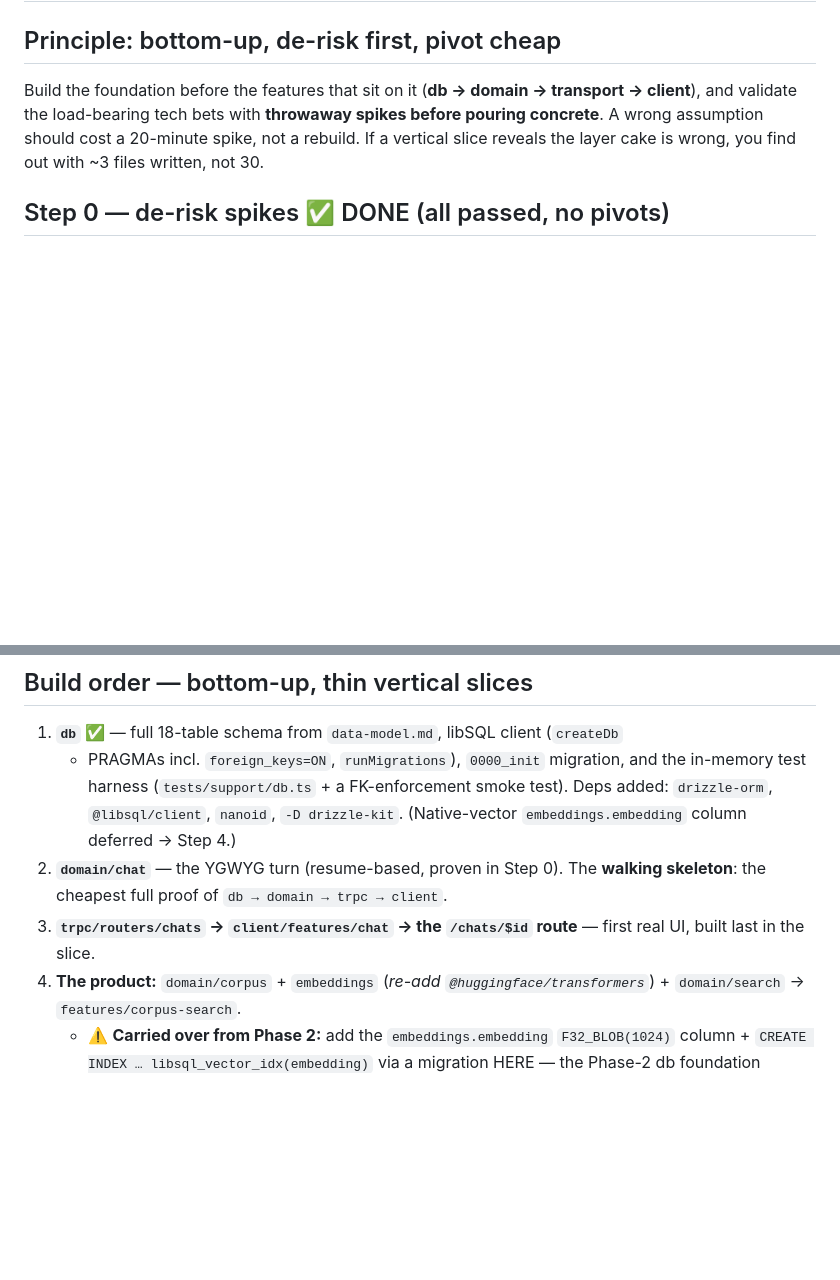
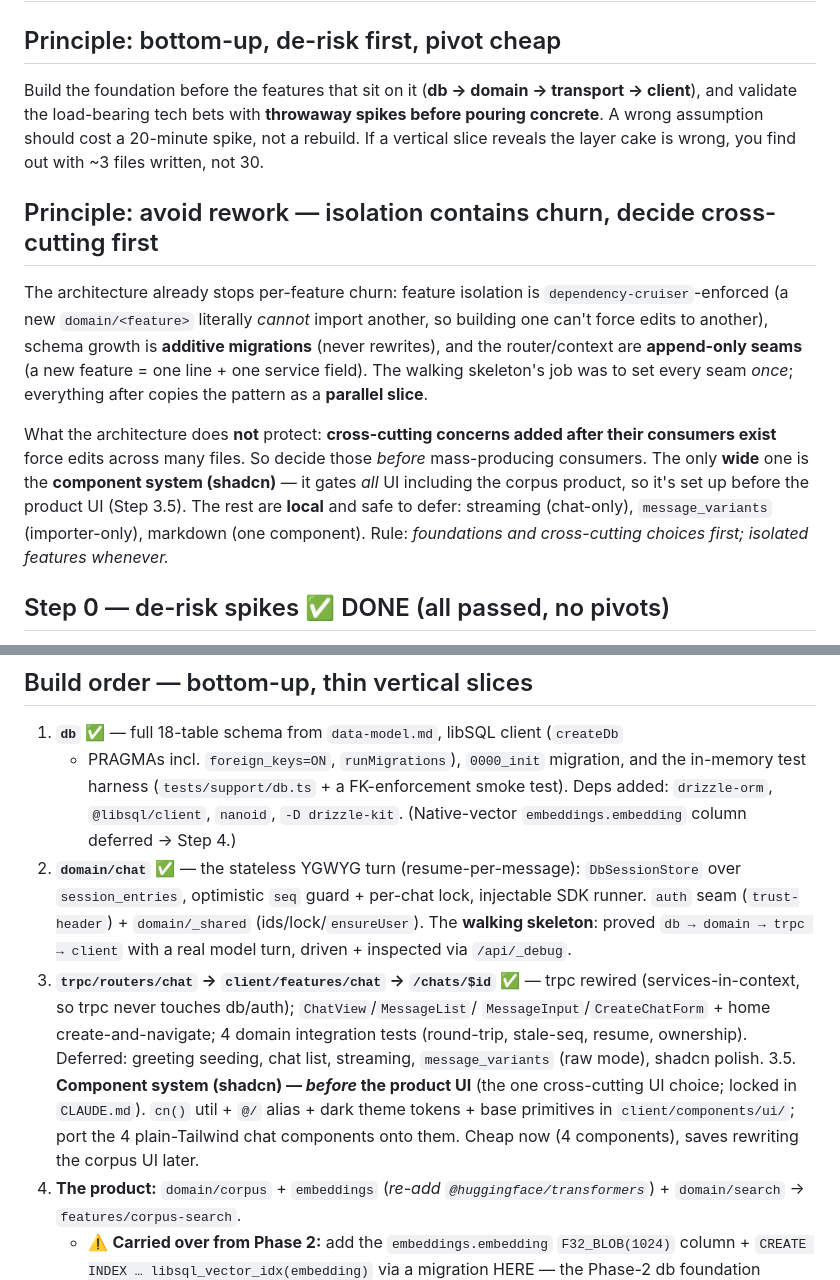
Before and after one commit to Inktomi93/neo-tavern, a Markdown page: docs/build-plan.md, 2 parts joined by grey strips. Rendered like a GitHub page; blank space fills up the shorter version.

Commit message:
docs(build-plan): mark Steps 1-3 done; add anti-churn ordering principle + Step 3.5 (component system before product UI)
Co-Authored-By: Claude Opus 4.7 (1M context) <noreply@anthropic.com>

```diff
--- a/docs/build-plan.md
+++ b/docs/build-plan.md
@@ -7,6 +7,23 @@ transport → client**), and validate the load-bearing tech bets with **throwawa
 spikes before pouring concrete**. A wrong assumption should cost a 20-minute
 spike, not a rebuild. If a vertical slice reveals the layer cake is wrong, you
 find out with ~3 files written, not 30.
+
+## Principle: avoid rework — isolation contains churn, decide cross-cutting first
+
+The architecture already stops per-feature churn: feature isolation is
+`dependency-cruiser`-enforced (a new `domain/<feature>` literally *cannot* import
+another, so building one can't force edits to another), schema growth is **additive
+migrations** (never rewrites), and the router/context are **append-only seams** (a new
+feature = one line + one service field). The walking skeleton's job was to set every
+seam *once*; everything after copies the pattern as a **parallel slice**.
+
+What the architecture does **not** protect: **cross-cutting concerns added after their
+consumers exist** force edits across many files. So decide those *before* mass-producing
+consumers. The only **wide** one is the **component system (shadcn)** — it gates *all*
+UI including the corpus product, so it's set up before the product UI (Step 3.5). The
+rest are **local** and safe to defer: streaming (chat-only), `message_variants`
+(importer-only), markdown (one component). Rule: *foundations and cross-cutting choices
+first; isolated features whenever.*
 
 ## Step 0 — de-risk spikes ✅ DONE (all passed, no pivots)
 
@@ -32,10 +49,20 @@ empty** — 100% rails, 0% product.
    in-memory test harness (`tests/support/db.ts` + a FK-enforcement smoke test). Deps
    added: `drizzle-orm`, `@libsql/client`, `nanoid`, `-D drizzle-kit`. (Native-vector
    `embeddings.embedding` column deferred → Step 4.)
-2. **`domain/chat`** — the YGWYG turn (resume-based, proven in Step 0). The
-   **walking skeleton**: the cheapest full proof of `db → domain → trpc → client`.
-3. **`trpc/routers/chats` → `client/features/chat` → the `/chats/$id` route** —
-   first real UI, built last in the slice.
+2. **`domain/chat`** ✅ — the stateless YGWYG turn (resume-per-message): `DbSessionStore`
+   over `session_entries`, optimistic `seq` guard + per-chat lock, injectable SDK runner.
+   `auth` seam (`trust-header`) + `domain/_shared` (ids/lock/`ensureUser`). The
+   **walking skeleton**: proved `db → domain → trpc → client` with a real model turn,
+   driven + inspected via `/api/_debug`.
+3. **`trpc/routers/chat` → `client/features/chat` → `/chats/$id`** ✅ — trpc rewired
+   (services-in-context, so trpc never touches db/auth); `ChatView`/`MessageList`/
+   `MessageInput`/`CreateChatForm` + home create-and-navigate; 4 domain integration
+   tests (round-trip, stale-seq, resume, ownership). Deferred: greeting seeding, chat
+   list, streaming, `message_variants` (raw mode), shadcn polish.
+3.5. **Component system (shadcn) — *before* the product UI** (the one cross-cutting
+   UI choice; locked in `CLAUDE.md`). `cn()` util + `@/` alias + dark theme tokens +
+   base primitives in `client/components/ui/`; port the 4 plain-Tailwind chat
+   components onto them. Cheap now (4 components), saves rewriting the corpus UI later.
 4. **The product:** `domain/corpus` + `embeddings` (_re-add
    `@huggingface/transformers`_) + `domain/search` → `features/corpus-search`.
    - ⚠️ **Carried over from Phase 2:** add the `embeddings.embedding` `F32_BLOB(1024)`
```
